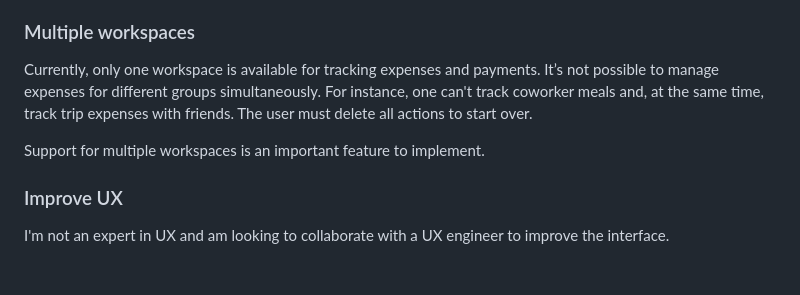
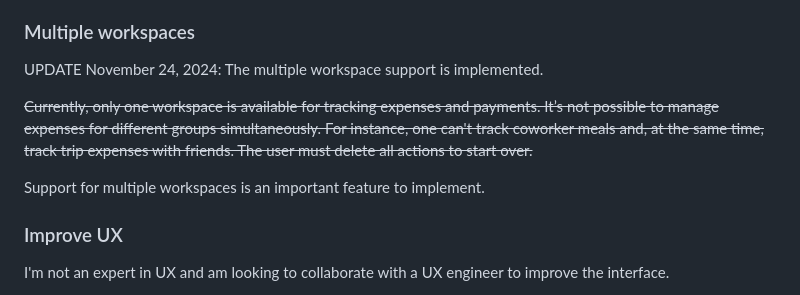
Before and after one commit to tellary/tellary.github.io, a Markdown page: posts/2024-09-08-money-split.md, the part around the change. Rendered like a GitHub page; blank space fills up the shorter version.

Commit message:
Update about multiple workspace support
... in the `2024-09-08-money-split.md`.

```diff
--- a/posts/2024-09-08-money-split.md
+++ b/posts/2024-09-08-money-split.md
@@ -173,9 +173,11 @@ The current workaround---one person enters all expenses---works for some cases,
 
 ### Multiple workspaces
 
-Currently, only one workspace is available for tracking expenses and payments. It’s not possible to manage expenses for different groups simultaneously. For instance, one can't track coworker meals and, at the same time, track trip expenses with friends. The user must delete all actions to start over.
+UPDATE November 24, 2024: The multiple workspace support is implemented.
 
-Support for multiple workspaces is an important feature to implement.
+<s>Currently, only one workspace is available for tracking expenses and payments. It’s not possible to manage expenses for different groups simultaneously. For instance, one can't track coworker meals and, at the same time, track trip expenses with friends. The user must delete all actions to start over.
+
+Support for multiple workspaces is an important feature to implement.</s>
 
 ### Improve UX
 
```
